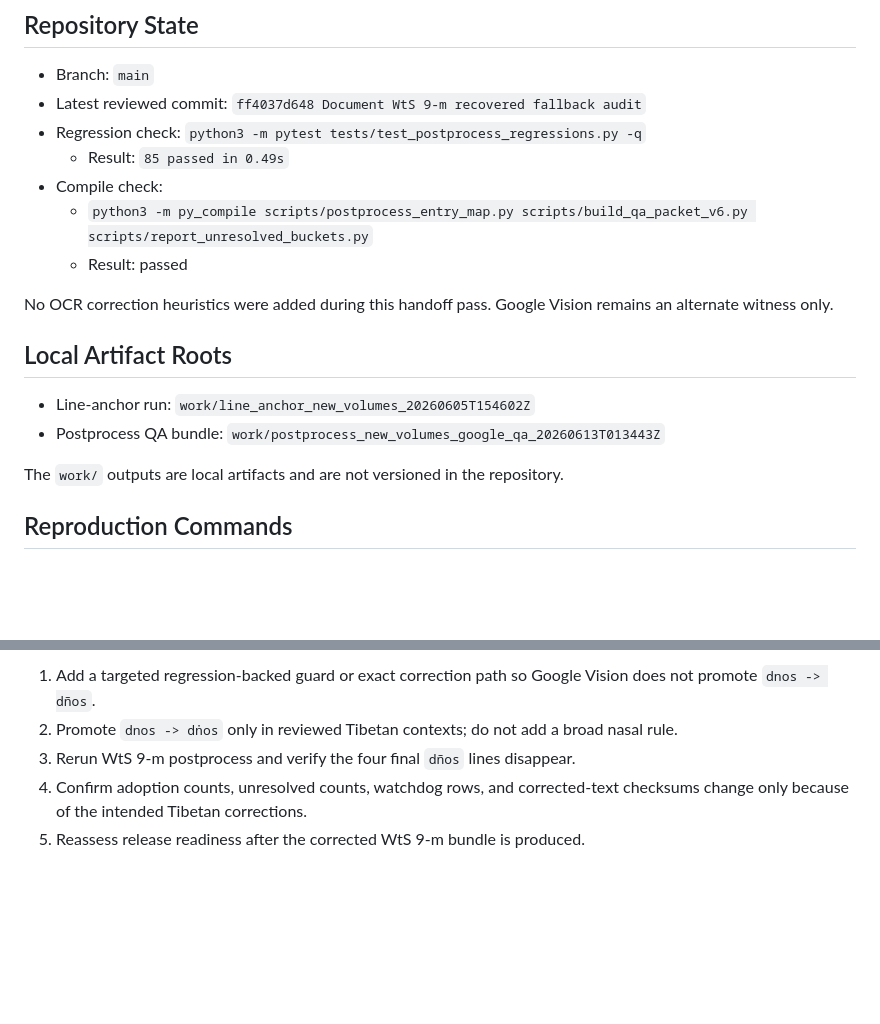
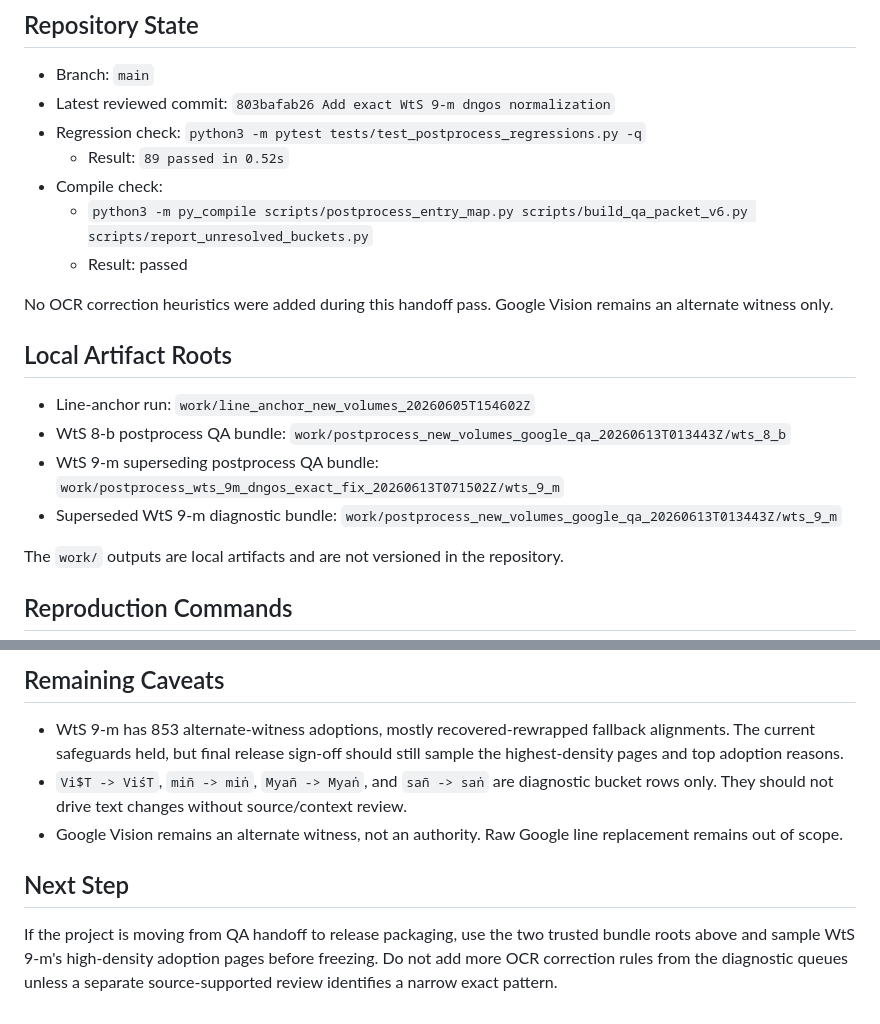
Before and after one commit to nh36/WtSOCR, a Markdown page: docs/release_readiness_after_wts_8b_9m_2026-06-13.md, 2 parts joined by grey strips. Drawn GitHub-style; blank space fills up the shorter version.

Commit message:
Update WtS 8-b and 9-m release readiness handoff

```diff
--- a/docs/release_readiness_after_wts_8b_9m_2026-06-13.md
+++ b/docs/release_readiness_after_wts_8b_9m_2026-06-13.md
@@ -5,19 +5,22 @@ Date: 2026-06-13
 ## Repository State
 
 - Branch: `main`
-- Latest reviewed commit: `ff4037d648 Document WtS 9-m recovered fallback audit`
+- Latest reviewed commit: `803bafab26 Add exact WtS 9-m dngos normalization`
 - Regression check: `python3 -m pytest tests/test_postprocess_regressions.py -q`
-  - Result: `85 passed in 0.49s`
+  - Result: `89 passed in 0.52s`
 - Compile check:
   - `python3 -m py_compile scripts/postprocess_entry_map.py scripts/build_qa_packet_v6.py scripts/report_unresolved_buckets.py`
   - Result: passed
 
-No OCR correction heuristics were added during this handoff pass. Google Vision remains an alternate witness only.
+No OCR correction heuristics were added during this handoff pass. Google Vision
+remains an alternate witness only.
 
 ## Local Artifact Roots
 
 - Line-anchor run: `work/line_anchor_new_volumes_20260605T154602Z`
-- Postprocess QA bundle: `work/postprocess_new_volumes_google_qa_20260613T013443Z`
+- WtS 8-b postprocess QA bundle: `work/postprocess_new_volumes_google_qa_20260613T013443Z/wts_8_b`
+- WtS 9-m superseding postprocess QA bundle: `work/postprocess_wts_9m_dngos_exact_fix_20260613T071502Z/wts_9_m`
+- Superseded WtS 9-m diagnostic bundle: `work/postprocess_new_volumes_google_qa_20260613T013443Z/wts_9_m`
 
 The `work/` outputs are local artifacts and are not versioned in the repository.
 
@@ -94,6 +165,19 @@ The unresolved TSV also contains a useful diagnostic row at WtS 9-m p229 l33: `d
 
-1. Add a targeted regression-backed guard or exact correction path so Google Vision does not promote `dnos -> dños`.
-2. Promote `dnos -> dṅos` only in reviewed Tibetan contexts; do not add a broad nasal rule.
-3. Rerun WtS 9-m postprocess and verify the four final `dños` lines disappear.
-4. Confirm adoption counts, unresolved counts, watchdog rows, and corrected-text checksums change only because of the intended Tibetan corrections.
-5. Reassess release readiness after the corrected WtS 9-m bundle is produced.
+## Remaining Caveats
+
+- WtS 9-m has 853 alternate-witness adoptions, mostly recovered-rewrapped
+  fallback alignments. The current safeguards held, but final release sign-off
+  should still sample the highest-density pages and top adoption reasons.
+- `Vi$T -> ViśT`, `miñ -> miṅ`, `Myañ -> Myaṅ`, and `sañ -> saṅ` are diagnostic
+  bucket rows only. They should not drive text changes without source/context
+  review.
+- Google Vision remains an alternate witness, not an authority. Raw Google line
+  replacement remains out of scope.
+
+## Next Step
+
+If the project is moving from QA handoff to release packaging, use the two
+trusted bundle roots above and sample WtS 9-m's high-density adoption pages
+before freezing. Do not add more OCR correction rules from the diagnostic
+queues unless a separate source-supported review identifies a narrow exact
+pattern.
```
Also changed, not shown: other parts of docs/release_readiness_after_wts_8b_9m_2026-06-13.md (+95 -27 lines).
